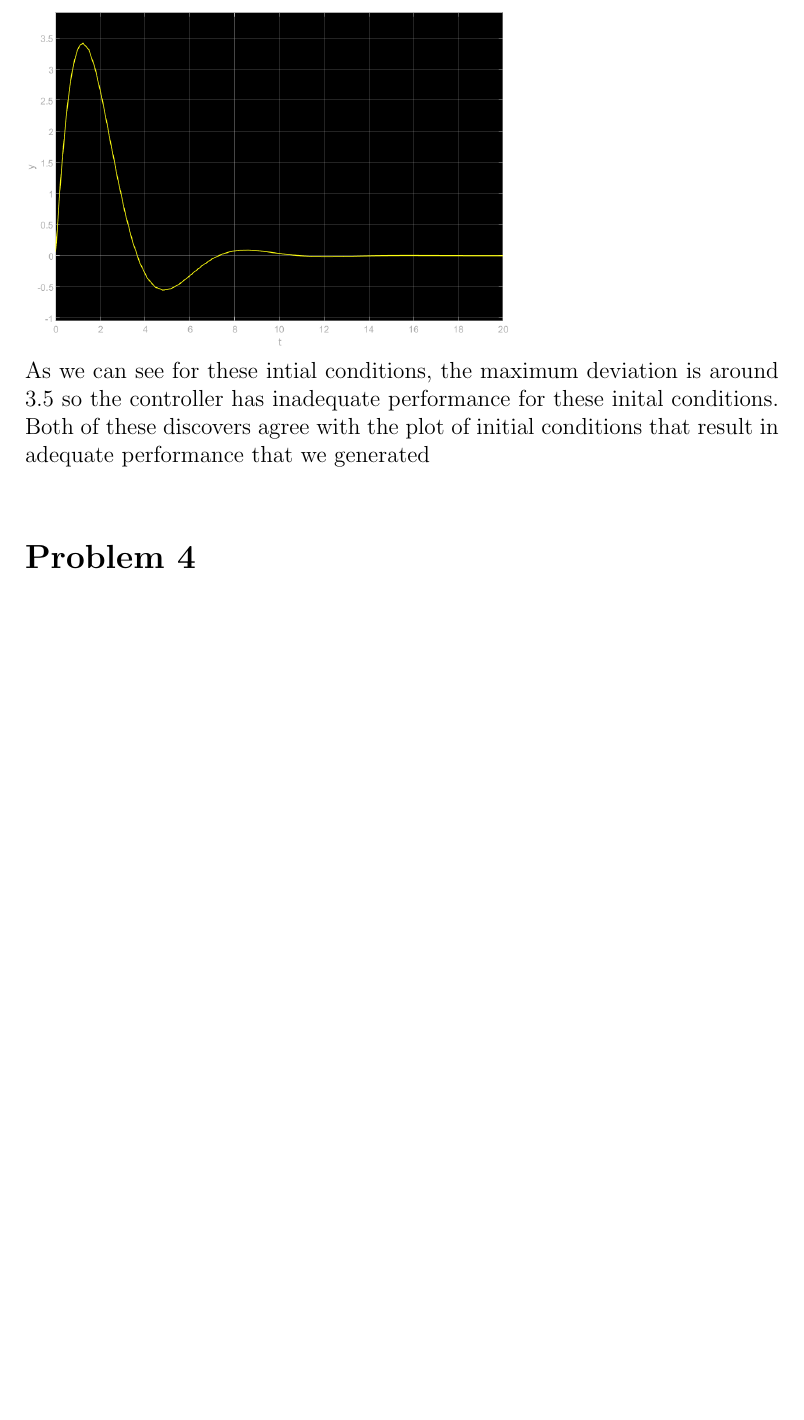
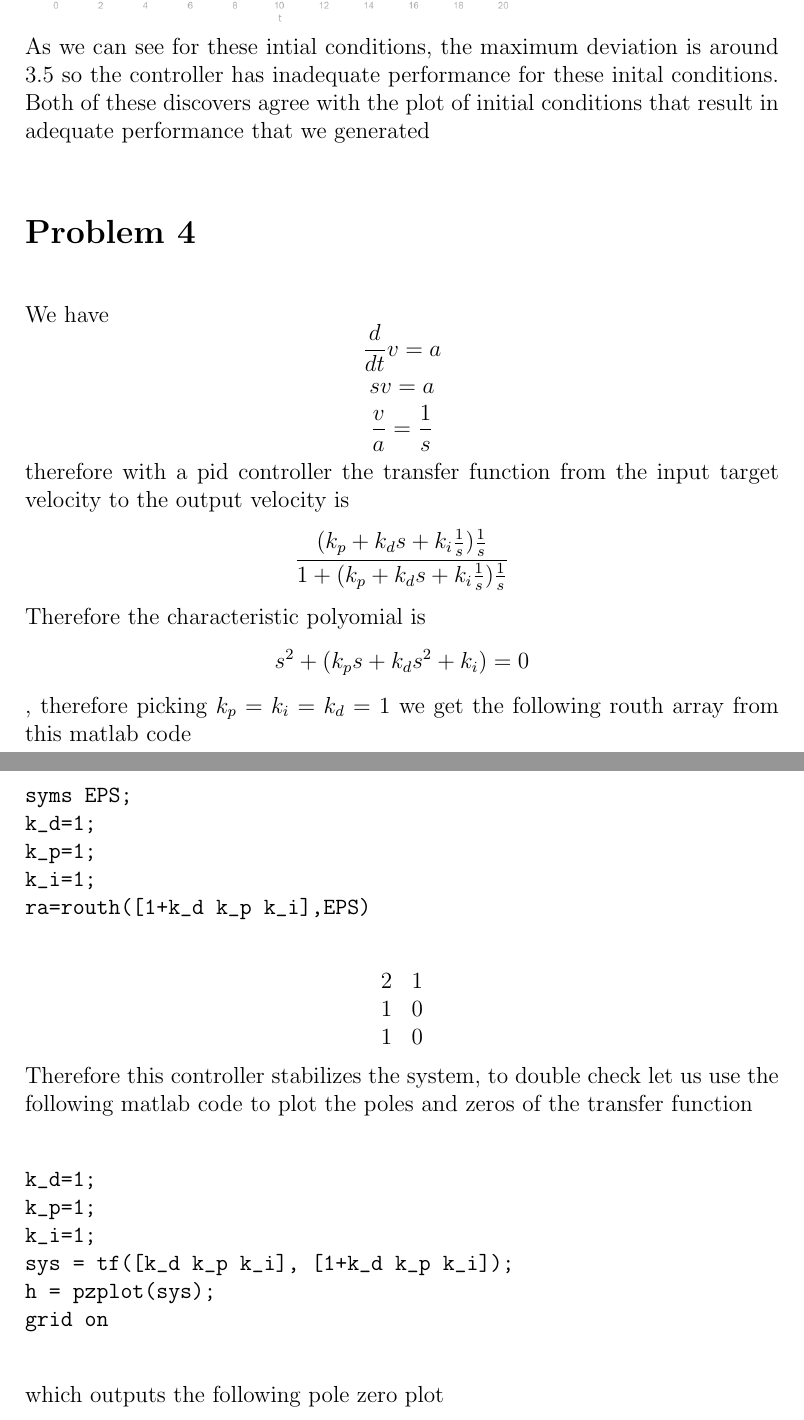
Before and after one commit to HighSpeeds/ECE141, a LaTeX document (Project/file.tex): part of page 7 of 7 before the commit and two parts of pages 7 and 8 of 9 after it, the two joined at a grey line, cut so that both start at the same text, the shorter picture padded with empty space. Compiled offline with pdfLaTeX.

Commit message:
Started on Problem 5

```diff
--- a/Project/file.tex
+++ b/Project/file.tex
@@ -128,4 +128,39 @@ $y(0)=10^{-1.2}=0.0631$ and $\psi(0)=\frac{7\pi}{4}$,
 As we can see for these intial conditions, the maximum deviation is around $3.5$ so the controller has inadequate performance for these inital conditions. Both of these discovers agree with the plot of initial conditions
 that result in adequate performance that we generated
 \section*{Problem 4}
+We have
+$$\frac{d}{dt}v=a$$
+$$sv=a$$
+$$\frac{v}{a}=\frac{1}{s}$$
+therefore with a pid controller the transfer function from the input target velocity to the output velocity is
+$$\frac{(k_p+k_ds+k_i\frac{1}{s})\frac{1}{s}}{1+(k_p+k_ds+k_i\frac{1}{s})\frac{1}{s}}$$
+Therefore the characteristic polyomial is
+$$s^2+(k_ps+k_ds^2+k_i)=0$$, therefore picking $k_p=k_i=k_d=1$ we get the following routh array from this matlab code
+\begin{verbatim}
+syms EPS;
+k_d=1;
+k_p=1;
+k_i=1;
+ra=routh([1+k_d k_p k_i],EPS)
+\end{verbatim}
+$$\begin{matrix}
+    2 & 1\\
+    1 & 0\\
+    1 & 0\\
+\end{matrix}$$
+Therefore this controller stabilizes the system, to double check let us use the following matlab code to plot the poles and zeros of the transfer function
+\begin{verbatim}
+k_d=1;
+k_p=1;
+k_i=1;
+sys = tf([k_d k_p k_i], [1+k_d k_p k_i]);
+h = pzplot(sys);
+grid on
+\end{verbatim}
+which outputs the following pole zero plot\\
+\includegraphics[scale=0.4]{Problem4Fig1.jpg}\\
+\section*{Problem 5}
+The blockdiagram for the nonlinear system looks like the following\\
+\includegraphics[scale=0.4]{Problem5BlockDiagram.PNG}\\
+
 \end{document}
```
Also changed, not shown: Project/Problem4Fig1.jpg (added), Project/Problem5BlockDiagram.PNG (added), Project/file.pdf, 10 other files.
